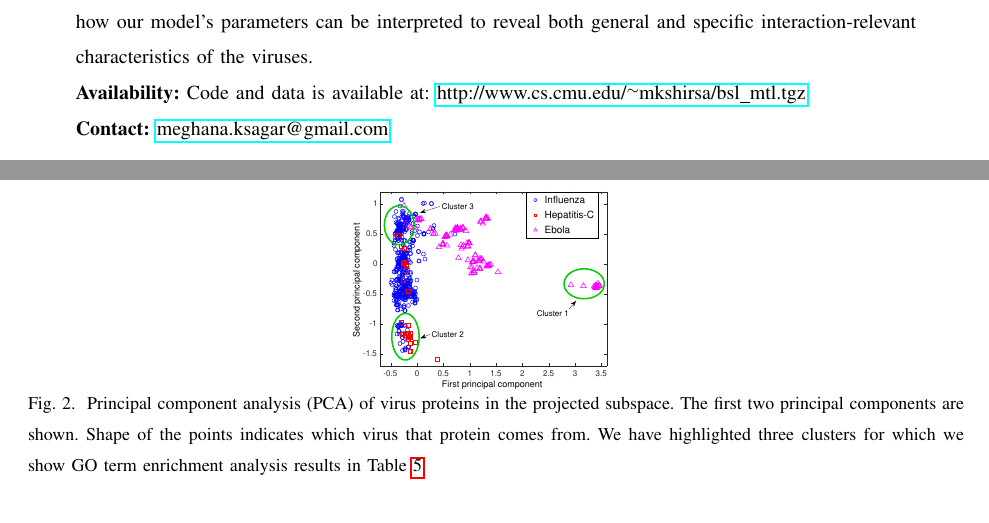
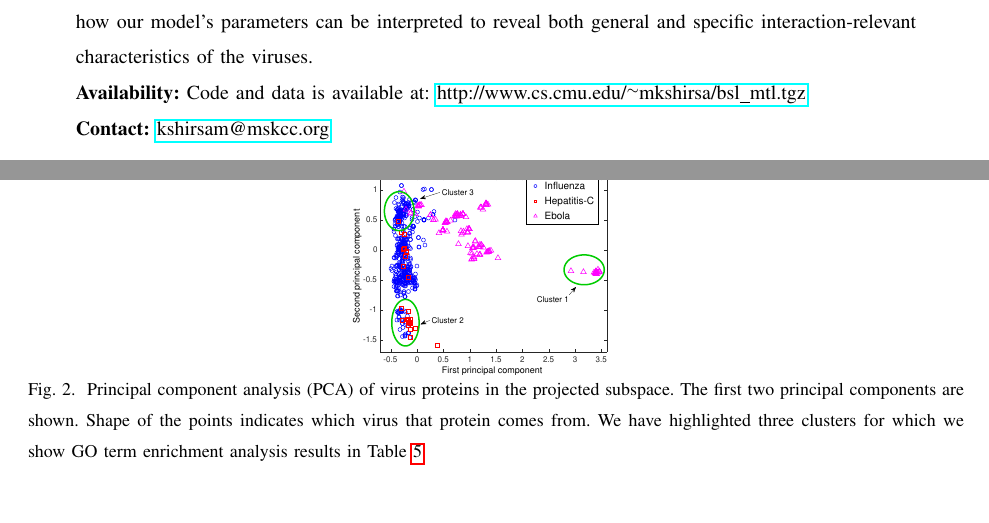
Before and after one commit to meghana-kshirsagar/bioinformatics2016, a LaTeX paper (paper.tex): two parts of pages 1 and 11 of 23, joined at a grey line, cut so that both start at the same text. Compiled offline with pdfLaTeX; a missing font is replaced by an installed copy or a similar font; a LaTeX package or settings file that is missing is left out.

Commit message:
new stuff

```diff
--- a/paper.tex
+++ b/paper.tex
@@ -69,7 +69,7 @@ interaction-relevant characteristics of the viruses. \\
 \textbf{Availability:}
 Code and data is available at: \url{http://www.cs.cmu.edu/~mkshirsa/bsl_mtl.tgz}\\
 \textbf{Contact:}
-\href{mkshirsa@cs.cmu.edu}{meghana.ksagar@gmail.com}
+\href{mkshirsa@cs.cmu.edu}{kshirsam@mskcc.org}
 \end{abstract}
 
 \maketitle
@@ -325,7 +325,7 @@ Such features have been successfully applied in prior work \citep{dyer07,me_ismb
 
 
 \begin{figure}
-\includegraphics[scale=0.25, trim = 1.1cm 0.9cm 0 0]{pca_bslmtl_with_clusters.eps}
+\includegraphics[scale=0.25, trim = 1.1cm 0.9cm 0 0]{Kshirsagar.Fig_2.eps}
 \caption{Principal component analysis (PCA) of virus proteins in the projected subspace. The first two principal components are shown. Shape of the points indicates which virus that protein comes from. We have highlighted three clusters for which we show GO term enrichment analysis results in Table \ref{goterms}.}%
 \label{fig:pca2}
 \end{figure}
```
